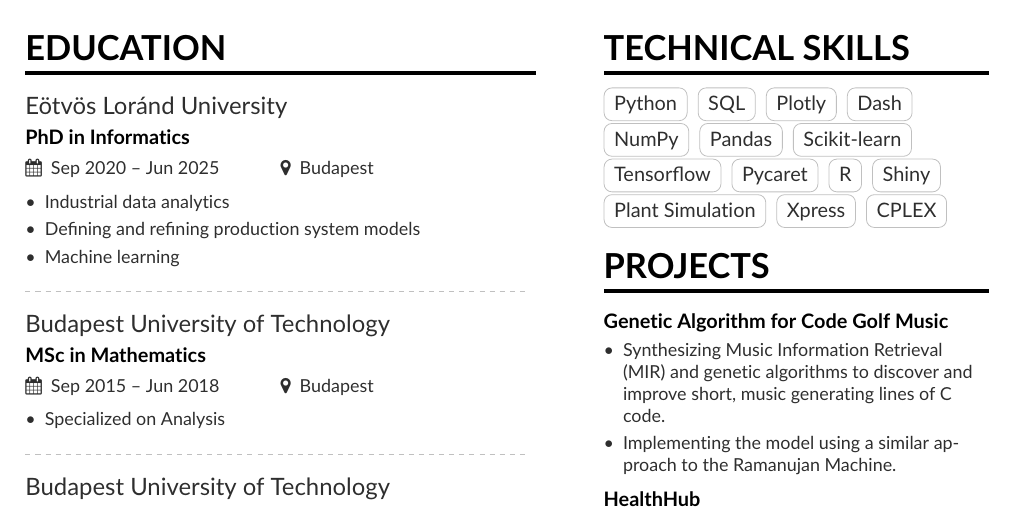
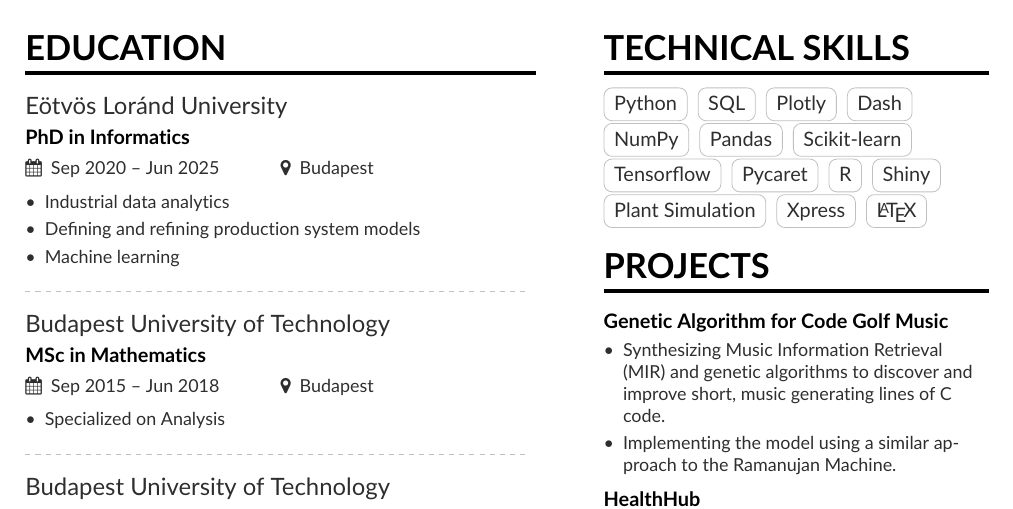
Before and after one commit to juliabergmann/cv, a LaTeX CV (mmayer.tex, which reads page1sidebar.tex): part of the page, cut so that both start at the same text. Compiled offline with pdfLaTeX.

Commit message:
update tech skills

```diff
--- a/page1sidebar.tex
+++ b/page1sidebar.tex
@@ -12,7 +12,7 @@
 \cvtag{Shiny}
 \cvtag{Plant Simulation}
 \cvtag{Xpress}
-\cvtag{CPLEX}
+\cvtag{\LaTeX}
 %\divider
 % \cvachievement{\faTrophy}{}{Received accolades at Atos for Best Performance in team.}
 % \cvachievement{\faTrophy}{}{Received Best Debut Award at Atos. }
```
Also changed, not shown: mmayer.pdf.
